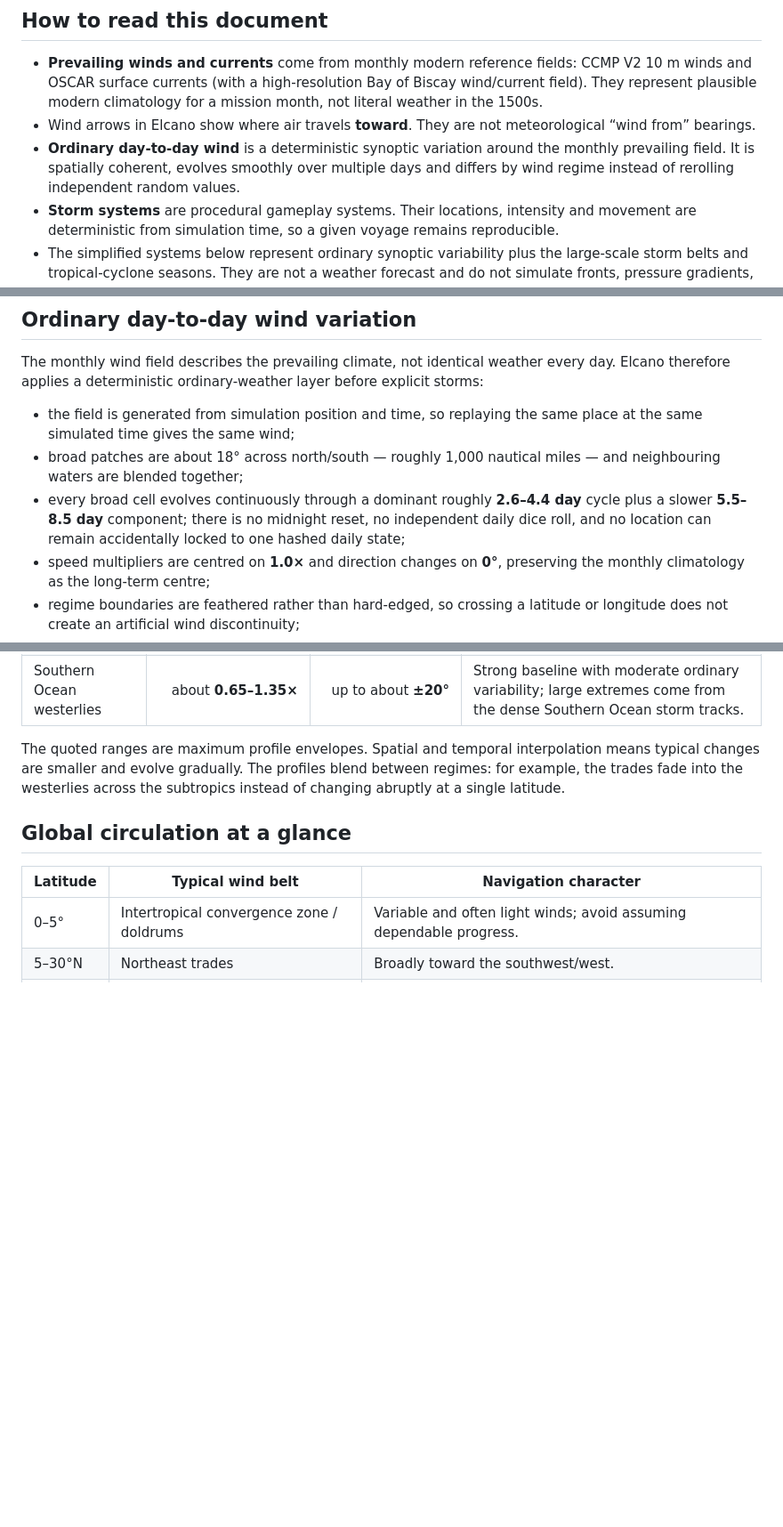
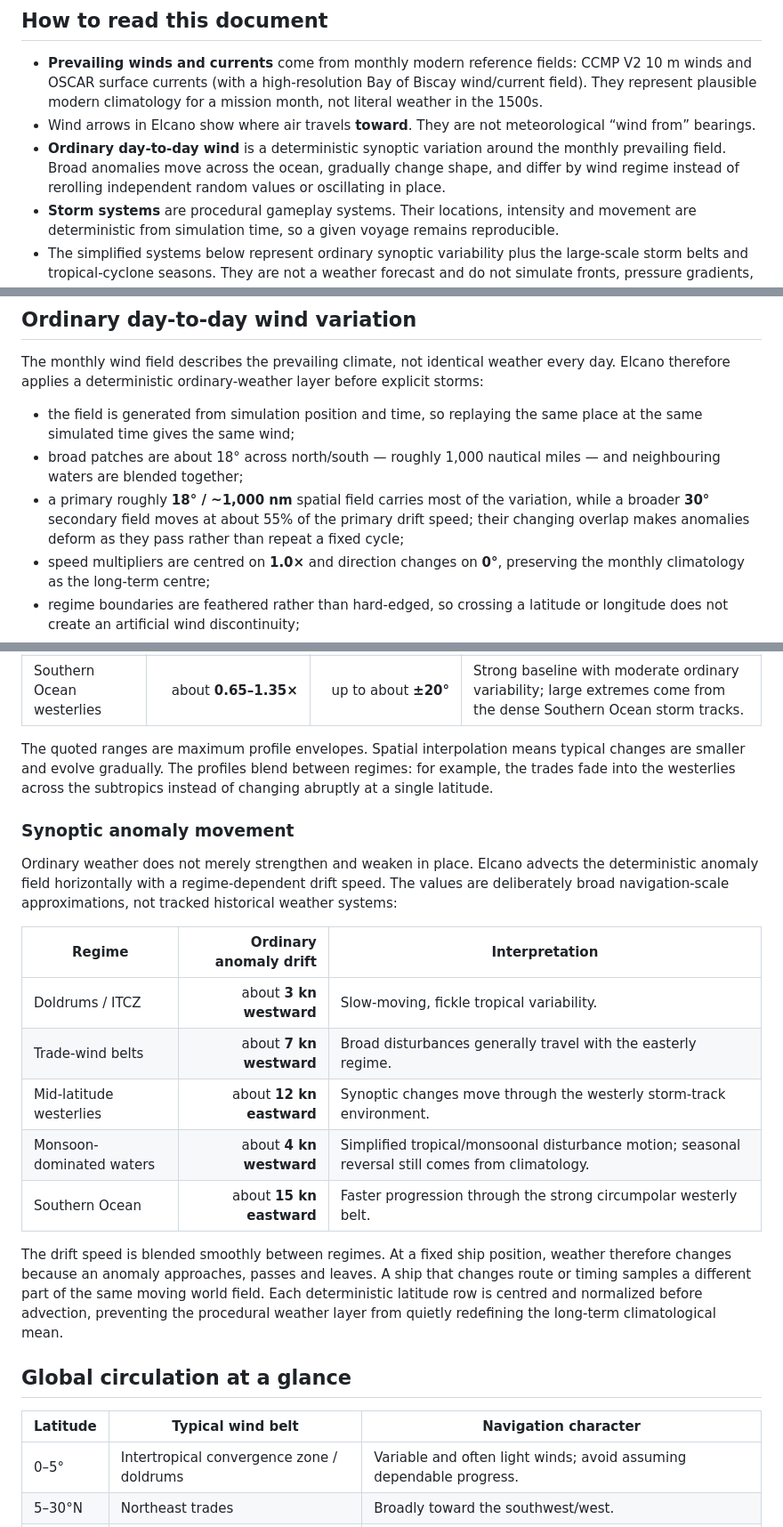
Before and after one commit to imanoliri/Elcano, a Markdown page: SEAS_AND_WEATHER.md, 3 parts joined by grey strips. Shown at 89% size. Rendered like a GitHub page; blank space fills up the shorter version.

Commit message:
Document moving synoptic anomalies in seas guide

```diff
--- a/SEAS_AND_WEATHER.md
+++ b/SEAS_AND_WEATHER.md
@@ -6,7 +6,7 @@ This is Elcano's gameplay reference for the world's major sailing regions. It di
 
 - **Prevailing winds and currents** come from monthly modern reference fields: CCMP V2 10 m winds and OSCAR surface currents (with a high-resolution Bay of Biscay wind/current field). They represent plausible modern climatology for a mission month, not literal weather in the 1500s.
 - Wind arrows in Elcano show where air travels **toward**. They are not meteorological “wind from” bearings.
-- **Ordinary day-to-day wind** is a deterministic synoptic variation around the monthly prevailing field. It is spatially coherent, evolves smoothly over multiple days and differs by wind regime instead of rerolling independent random values.
+- **Ordinary day-to-day wind** is a deterministic synoptic variation around the monthly prevailing field. Broad anomalies move across the ocean, gradually change shape, and differ by wind regime instead of rerolling independent random values or oscillating in place.
 - **Storm systems** are procedural gameplay systems. Their locations, intensity and movement are deterministic from simulation time, so a given voyage remains reproducible.
 - The simplified systems below represent ordinary synoptic variability plus the large-scale storm belts and tropical-cyclone seasons. They are not a weather forecast and do not simulate fronts, pressure gradients, tides, waves, or land effects yet.
 
@@ -26,7 +26,7 @@ The monthly wind field describes the prevailing climate, not identical weather e
 
 - the field is generated from simulation position and time, so replaying the same place at the same simulated time gives the same wind;
 - broad patches are about 18° across north/south — roughly 1,000 nautical miles — and neighbouring waters are blended together;
-- every broad cell evolves continuously through a dominant roughly **2.6–4.4 day** cycle plus a slower **5.5–8.5 day** component; there is no midnight reset, no independent daily dice roll, and no location can remain accidentally locked to one hashed daily state;
+- a primary roughly **18° / ~1,000 nm** spatial field carries most of the variation, while a broader **30°** secondary field moves at about 55% of the primary drift speed; their changing overlap makes anomalies deform as they pass rather than repeat a fixed cycle;
 - speed multipliers are centred on **1.0×** and direction changes on **0°**, preserving the monthly climatology as the long-term centre;
 - regime boundaries are feathered rather than hard-edged, so crossing a latitude or longitude does not create an artificial wind discontinuity;
 - this layer represents ordinary calms, freshening and directional shifts. Major gale/storm extremes remain the job of the explicit weather-system layer.
@@ -39,7 +39,21 @@ The monthly wind field describes the prevailing climate, not identical weather e
 | Monsoon-dominated waters | about **0.65–1.35×** | up to about **±22°** | The monthly climatology supplies the seasonal reversal; this layer adds shorter-lived variability around it. |
 | Southern Ocean westerlies | about **0.65–1.35×** | up to about **±20°** | Strong baseline with moderate ordinary variability; large extremes come from the dense Southern Ocean storm tracks. |
 
-The quoted ranges are maximum profile envelopes. Spatial and temporal interpolation means typical changes are smaller and evolve gradually. The profiles blend between regimes: for example, the trades fade into the westerlies across the subtropics instead of changing abruptly at a single latitude.
+The quoted ranges are maximum profile envelopes. Spatial interpolation means typical changes are smaller and evolve gradually. The profiles blend between regimes: for example, the trades fade into the westerlies across the subtropics instead of changing abruptly at a single latitude.
+
+### Synoptic anomaly movement
+
+Ordinary weather does not merely strengthen and weaken in place. Elcano advects the deterministic anomaly field horizontally with a regime-dependent drift speed. The values are deliberately broad navigation-scale approximations, not tracked historical weather systems:
+
+| Regime | Ordinary anomaly drift | Interpretation |
+|---|---:|---|
+| Doldrums / ITCZ | about **3 kn westward** | Slow-moving, fickle tropical variability. |
+| Trade-wind belts | about **7 kn westward** | Broad disturbances generally travel with the easterly regime. |
+| Mid-latitude westerlies | about **12 kn eastward** | Synoptic changes move through the westerly storm-track environment. |
+| Monsoon-dominated waters | about **4 kn westward** | Simplified tropical/monsoonal disturbance motion; seasonal reversal still comes from climatology. |
+| Southern Ocean | about **15 kn eastward** | Faster progression through the strong circumpolar westerly belt. |
+
+The drift speed is blended smoothly between regimes. At a fixed ship position, weather therefore changes because an anomaly approaches, passes and leaves. A ship that changes route or timing samples a different part of the same moving world field. Each deterministic latitude row is centred and normalized before advection, preventing the procedural weather layer from quietly redefining the long-term climatological mean.
 
 ## Global circulation at a glance
 
```
